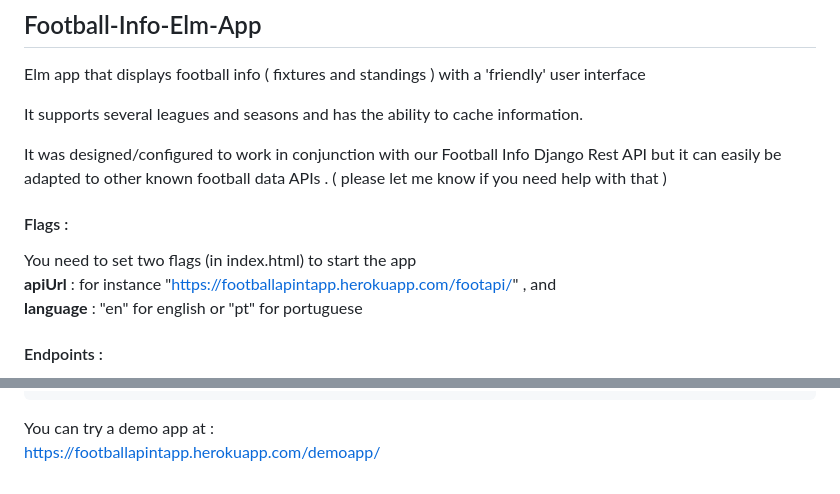
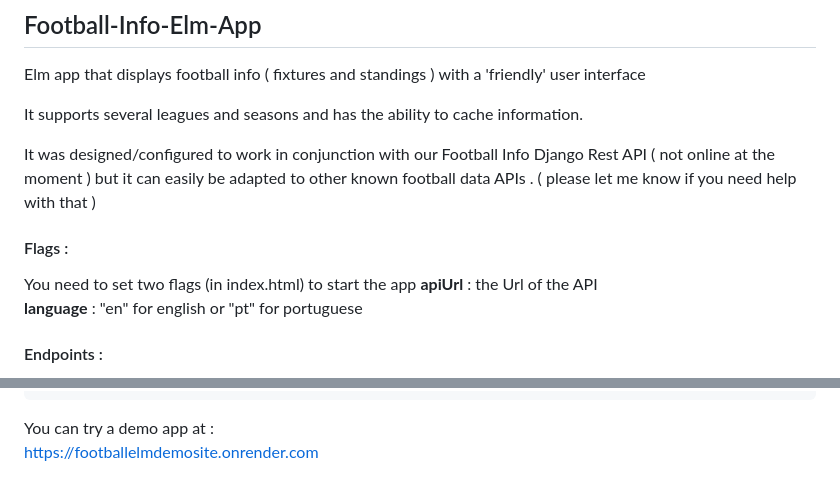
Before and after one commit to sintraubuntuer/football-info-elm-app, a Markdown page: README.md, 2 parts joined by grey strips. Drawn GitHub-style.

````diff
--- a/README.md
+++ b/README.md
@@ -4,13 +4,13 @@ Elm app that displays football info ( fixtures and standings ) with a 'friendly'
 
 It supports several leagues and seasons and has the ability to cache information.
 
-It was designed/configured to work in conjunction with our Football Info Django Rest API but it can easily be adapted to other known football data APIs .
+It was designed/configured to work in conjunction with our Football Info Django Rest API ( not online at the moment ) but it can easily be adapted to other known football data APIs .
 ( please let me know if you need help with that )
 
 #### Flags :
 
 You need to set two flags (in index.html) to start the app
-__apiUrl__ :   for instance  "https://footballapintapp.herokuapp.com/footapi/" ,  and
+__apiUrl__ :   the Url of the API
 __language__ : "en" for english or "pt" for portuguese
 
 
@@ -303,4 +303,4 @@ example:
 ```
 
 You can try a demo app at :
-https://footballapintapp.herokuapp.com/demoapp/
+https://footballelmdemosite.onrender.com
````
